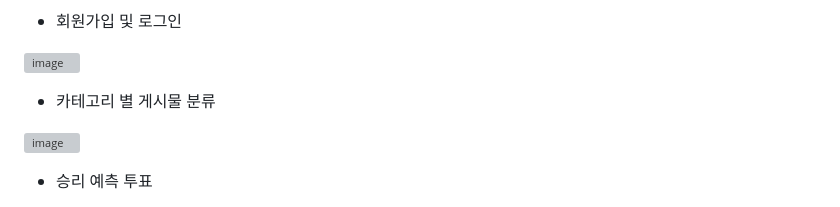
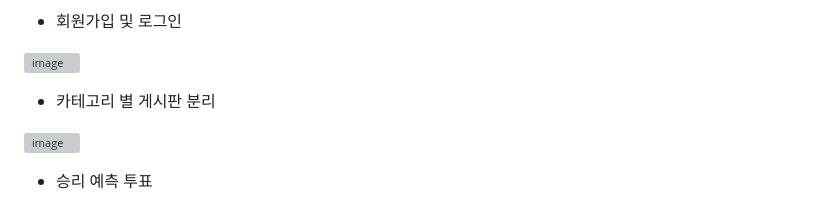
Before and after one commit to dohb128/23-2-SW, a Markdown page: README.md, the part around the change printed below. GitHub-like rendering; grey boxes are pictures that could not be loaded.

```diff
--- a/README.md
+++ b/README.md
@@ -83,7 +82,7 @@ KBO 팬들이 소통할 수 있는 공간을 제공하기 위해 개발된 웹
 - 회원가입 및 로그인
 
 ![image](https://github.com/dohb128/23-2-SW/assets/116796285/03b50f81-ba00-45f3-b8a3-f20442a7a959)
-- 카테고리 별 게시물 분류
+- 카테고리 별 게시판 분리
 
 ![image](https://github.com/dohb128/23-2-SW/assets/116796285/85ed3954-e596-4535-9b77-91c16d5dbd2f)
 - 승리 예측 투표
```
Also changed, not shown: other parts of README.md (+2 -3 lines).
